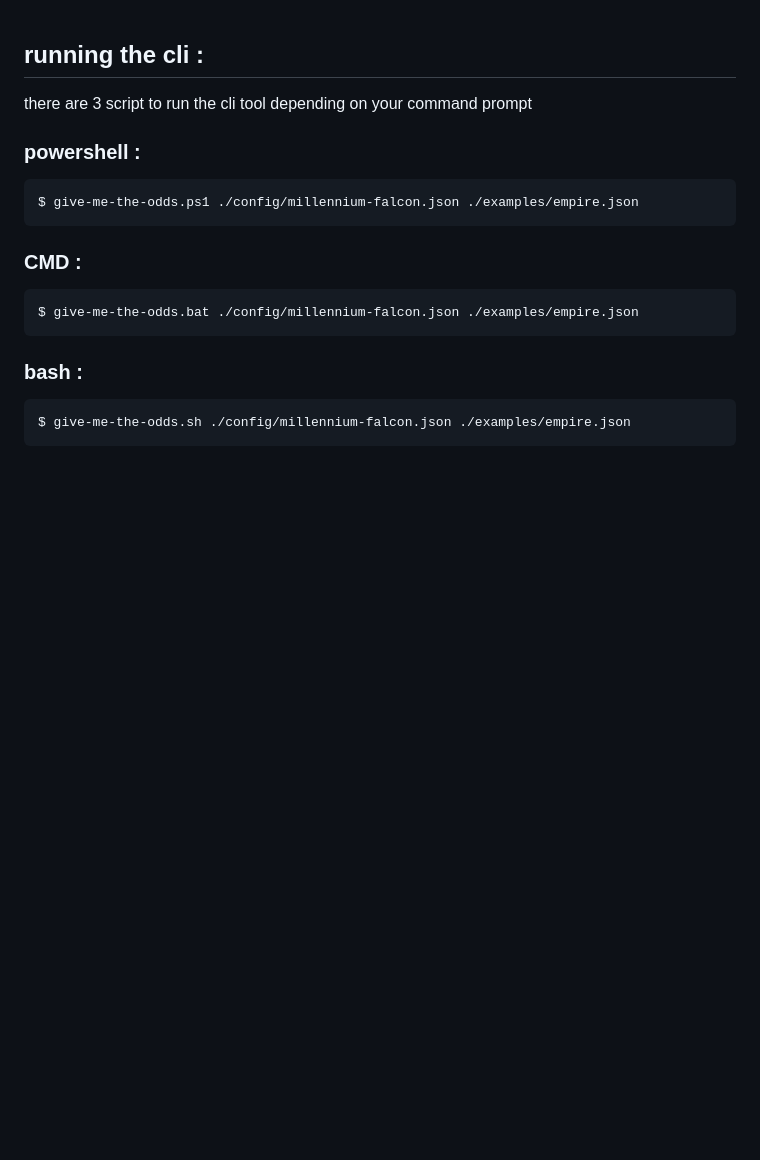
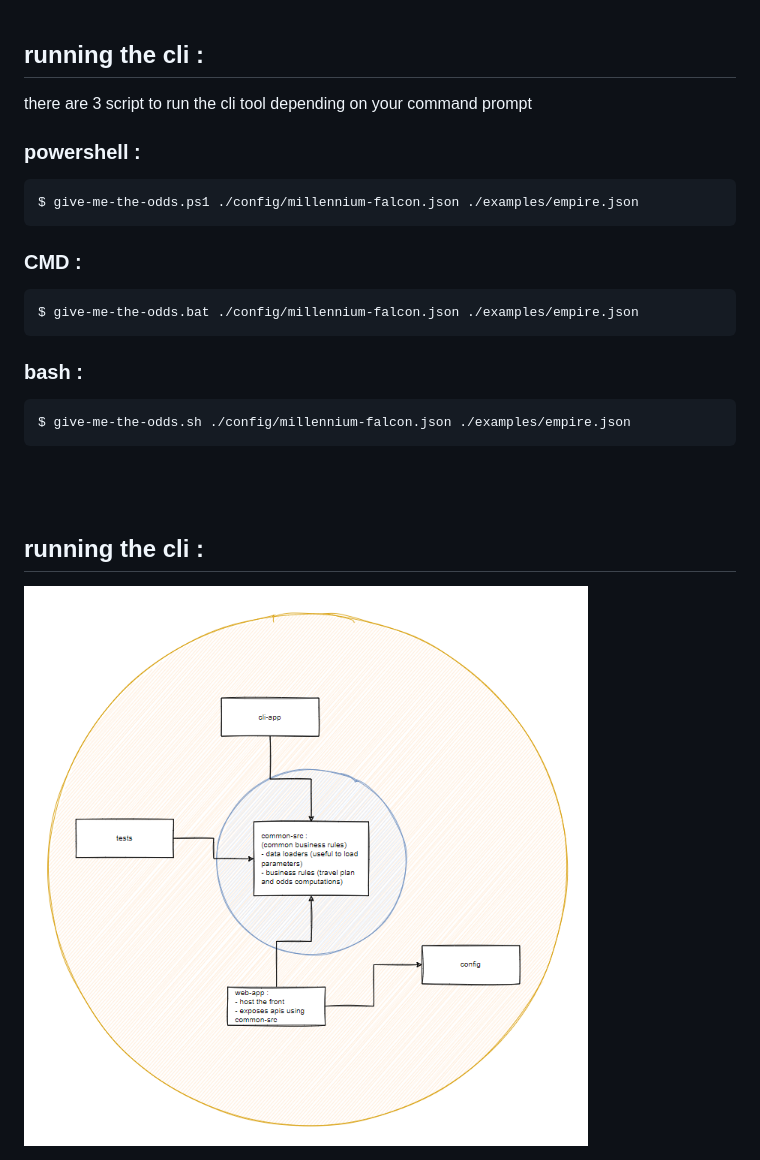
Before and after one commit to lnimong/dataiku-mfc, a Markdown page: README.md, the part around the change. Drawn GitHub-style; pictures changed too: docs/tech-doc.png (added); blank space fills up the shorter version.

````diff
--- a/README.md
+++ b/README.md
@@ -71,3 +71,9 @@ $ give-me-the-odds.bat ./config/millennium-falcon.json ./examples/empire.json
 ```
 $ give-me-the-odds.sh ./config/millennium-falcon.json ./examples/empire.json
 ```
+
+<br>
+<br>
+
+## running the cli :
+<img src="docs/tech-doc.png">
````
